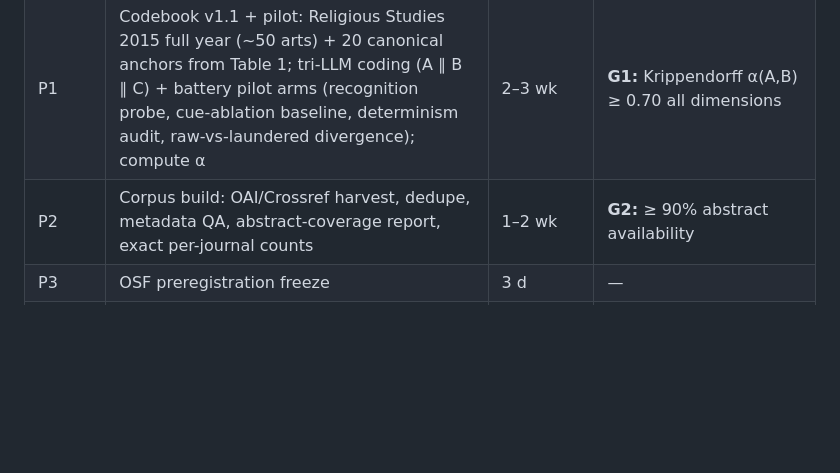
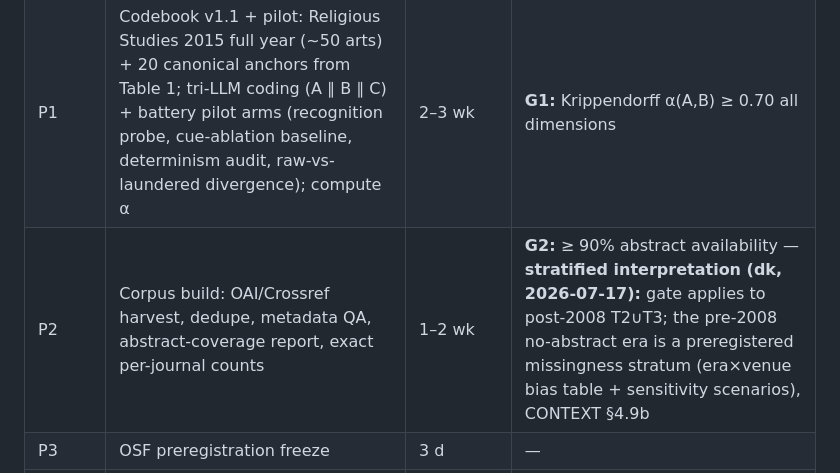
Before and after one commit to dankang21/ditch-audit, a Markdown page: docs/outline-v0.4.md, the part around the change. GitHub-like rendering; blank space fills up the shorter version.

```diff
--- a/docs/outline-v0.4.md
+++ b/docs/outline-v0.4.md
@@ -200,7 +200,7 @@ Target: T ≡ S1 ∧ … ∧ S8. Chain rule: P(T|E) = Π_i P(S_i | S_1..i−1, E
 |---|---|---|---|
 | P0 | Prior-art sweep: PhilPapers queries ("ramified natural theology", "gap problem", "dwindling probabilities", "cumulative case" × meta); cited-by walks on Gauch 2013 / Ocampo 2024 / Draper–Nichols 2013 | 1–3 d | **G0:** no substantially overlapping meta-study exists → proceed; else differentiation memo or stop |
 | P1 | Codebook v1.1 + pilot: Religious Studies 2015 full year (~50 arts) + 20 canonical anchors from Table 1; tri-LLM coding (A ∥ B ∥ C) + battery pilot arms (recognition probe, cue-ablation baseline, determinism audit, raw-vs-laundered divergence); compute α | 2–3 wk | **G1:** Krippendorff α(A,B) ≥ 0.70 all dimensions |
-| P2 | Corpus build: OAI/Crossref harvest, dedupe, metadata QA, abstract-coverage report, exact per-journal counts | 1–2 wk | **G2:** ≥ 90% abstract availability |
+| P2 | Corpus build: OAI/Crossref harvest, dedupe, metadata QA, abstract-coverage report, exact per-journal counts | 1–2 wk | **G2:** ≥ 90% abstract availability — **stratified interpretation (dk, 2026-07-17):** gate applies to post-2008 T2∪T3; the pre-2008 no-abstract era is a preregistered missingness stratum (era×venue bias table + sensitivity scenarios), CONTEXT §4.9b |
 | P3 | OSF preregistration freeze | 3 d | — |
 | P4 | Full coding run (tri-family) incl. full battery: vaulted synthetic half opened, recognition probes, contrast sets, per-cell floors, four-estimator stability (no human validation — zero-human rule) | 2–3 wk | — |
 | P5 | Analysis; H1/H2 verdicts | 2 wk | **G5:** framing decision (§9) |
```
Also changed, not shown: CONTEXT.md (+9 -0 lines).
